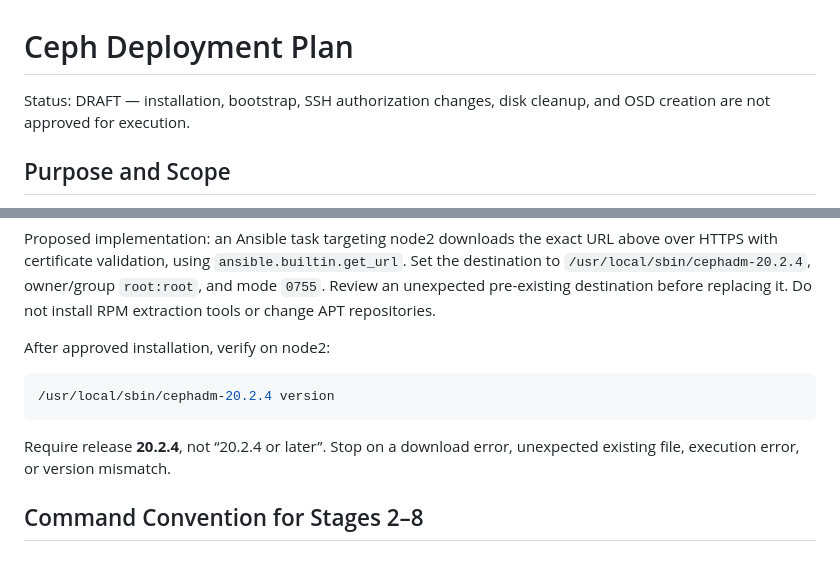
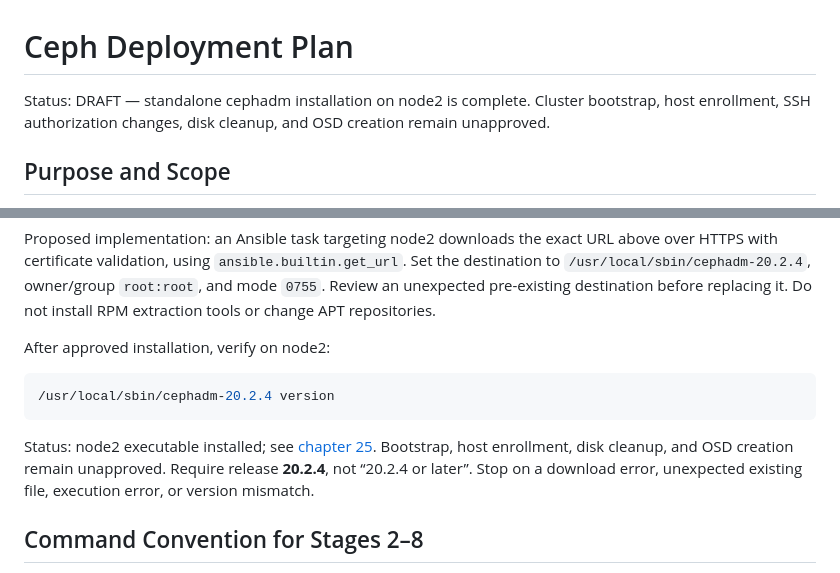
Before and after one commit to DinosaurKeys/openstack-zero-to-hero, a Markdown page: docs/24-ceph-deployment-plan.md, 2 parts joined by grey strips. GitHub-like rendering.

````diff
--- a/docs/24-ceph-deployment-plan.md
+++ b/docs/24-ceph-deployment-plan.md
@@ -1,7 +1,8 @@
 # Ceph Deployment Plan
 
-Status: DRAFT — installation, bootstrap, SSH authorization changes, disk cleanup,
-and OSD creation are not approved for execution.
+Status: DRAFT — standalone cephadm installation on node2 is complete.
+Cluster bootstrap, host enrollment, SSH authorization changes, disk cleanup,
+and OSD creation remain unapproved.
 
 ## Purpose and Scope
 
@@ -107,6 +108,8 @@ After approved installation, verify on node2:
 /usr/local/sbin/cephadm-20.2.4 version
 ```
 
+Status: node2 executable installed; see [chapter 25](25-cephadm-installation.md).
+Bootstrap, host enrollment, disk cleanup, and OSD creation remain unapproved.
 Require release **20.2.4**, not “20.2.4 or later”. Stop on a download error,
 unexpected existing file, execution error, or version mismatch.
 
````
Also changed, not shown: README.md (+12 -0 lines), docs/25-cephadm-installation.md (added, +66 -0 lines).
